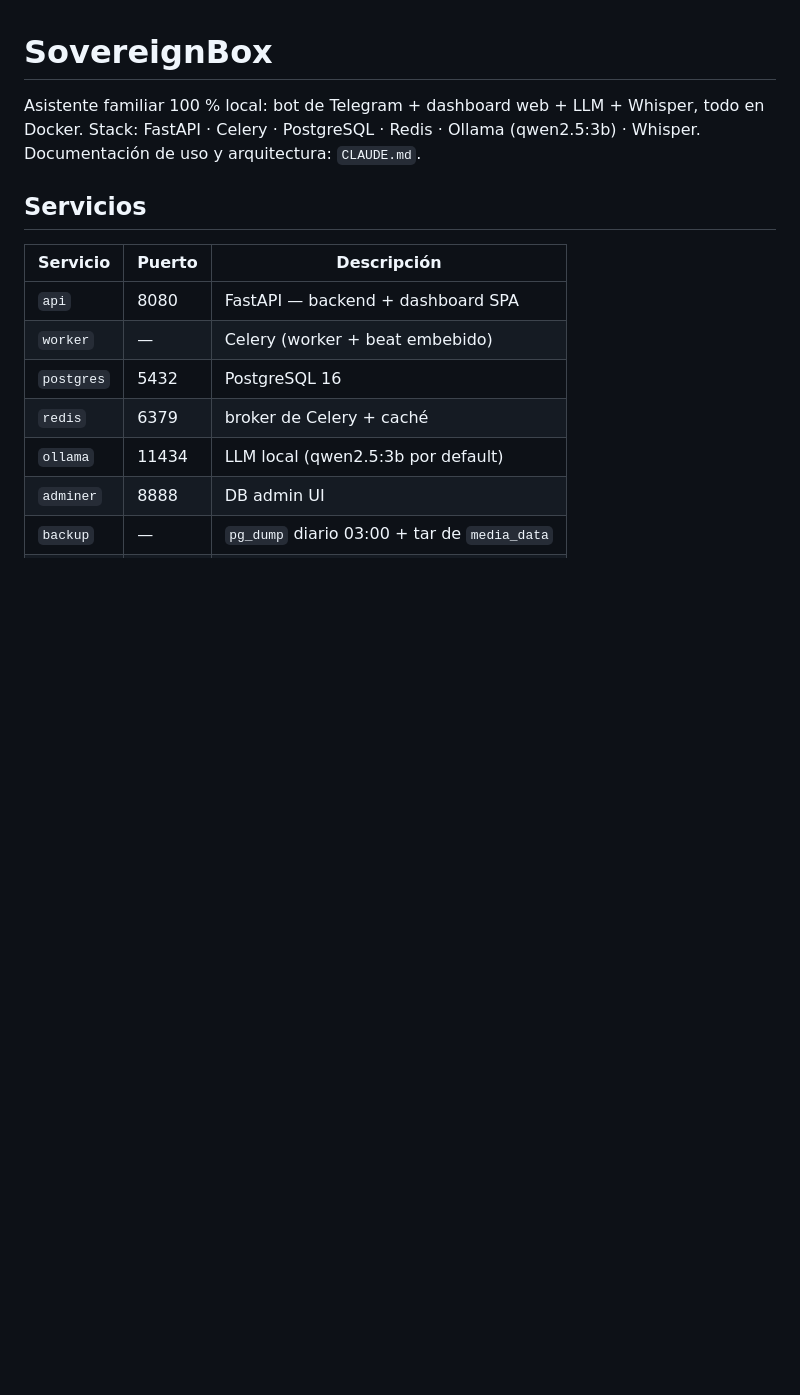
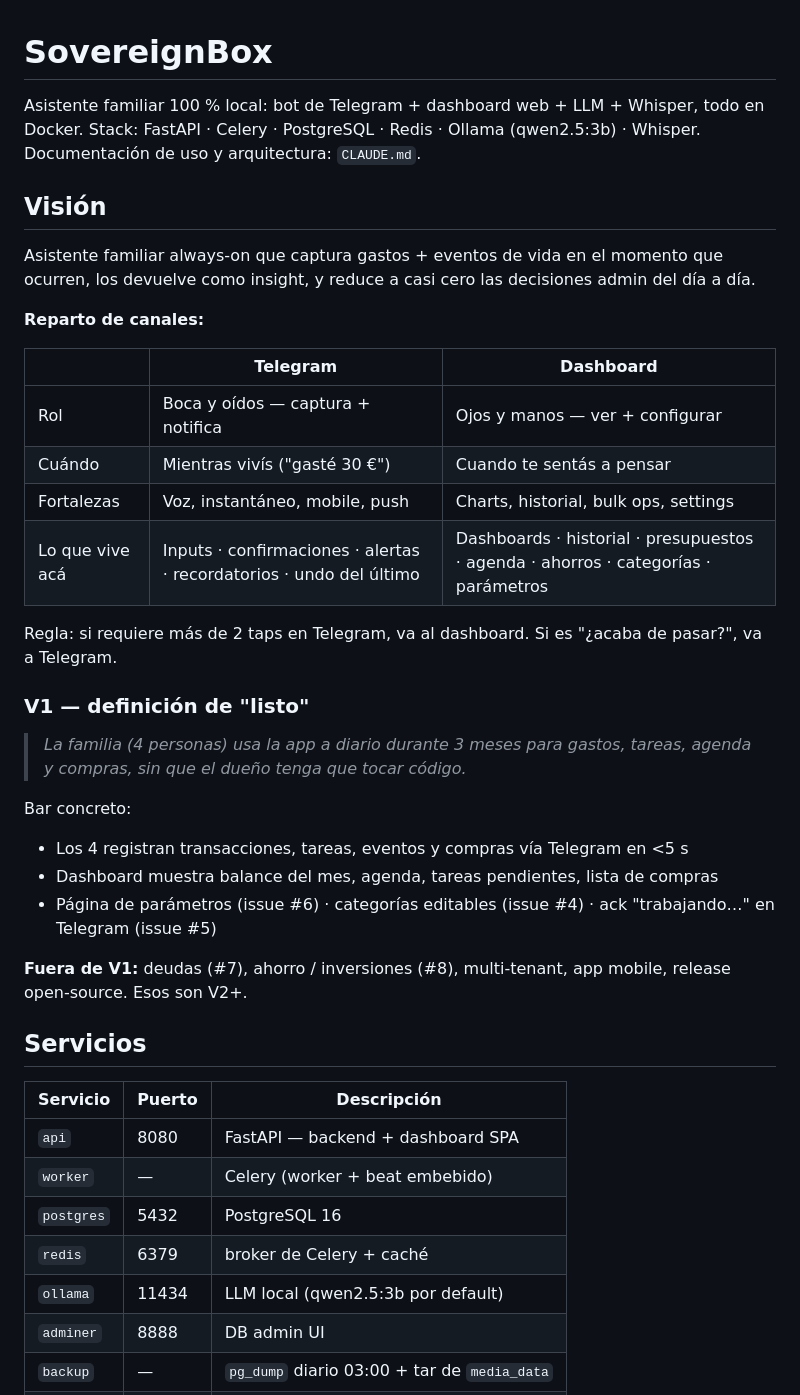
Before and after one commit to imanolcorimayo/home-assistant, a Markdown page: README.md, the part around the change. GitHub-like rendering; blank space fills up the shorter version.

Commit message:
docs: visión + definición de V1 en README, puntero desde CLAUDE.md
Define el reparto Telegram (captura/notifica) vs dashboard (ver/configurar)
y la bar concreta para considerar V1 terminado.

Co-Authored-By: Claude Opus 4.7 (1M context) <noreply@anthropic.com>

```diff
--- a/README.md
+++ b/README.md
@@ -1,6 +1,32 @@
 # SovereignBox
 
 Asistente familiar 100 % local: bot de Telegram + dashboard web + LLM + Whisper, todo en Docker. Stack: FastAPI · Celery · PostgreSQL · Redis · Ollama (qwen2.5:3b) · Whisper. Documentación de uso y arquitectura: `CLAUDE.md`.
+
+## Visión
+
+Asistente familiar always-on que captura gastos + eventos de vida en el momento que ocurren, los devuelve como insight, y reduce a casi cero las decisiones admin del día a día.
+
+**Reparto de canales:**
+
+| | Telegram | Dashboard |
+|---|---|---|
+| Rol | Boca y oídos — captura + notifica | Ojos y manos — ver + configurar |
+| Cuándo | Mientras vivís ("gasté 30 €") | Cuando te sentás a pensar |
+| Fortalezas | Voz, instantáneo, mobile, push | Charts, historial, bulk ops, settings |
+| Lo que vive acá | Inputs · confirmaciones · alertas · recordatorios · undo del último | Dashboards · historial · presupuestos · agenda · ahorros · categorías · parámetros |
+
+Regla: si requiere más de 2 taps en Telegram, va al dashboard. Si es "¿acaba de pasar?", va a Telegram.
+
+### V1 — definición de "listo"
+
+> *La familia (4 personas) usa la app a diario durante 3 meses para gastos, tareas, agenda y compras, sin que el dueño tenga que tocar código.*
+
+Bar concreto:
+- Los 4 registran transacciones, tareas, eventos y compras vía Telegram en <5 s
+- Dashboard muestra balance del mes, agenda, tareas pendientes, lista de compras
+- Página de parámetros (issue #6) · categorías editables (issue #4) · ack "trabajando…" en Telegram (issue #5)
+
+**Fuera de V1:** deudas (#7), ahorro / inversiones (#8), multi-tenant, app mobile, release open-source. Esos son V2+.
 
 ## Servicios
 
```
Also changed, not shown: CLAUDE.md (+2 -0 lines).
